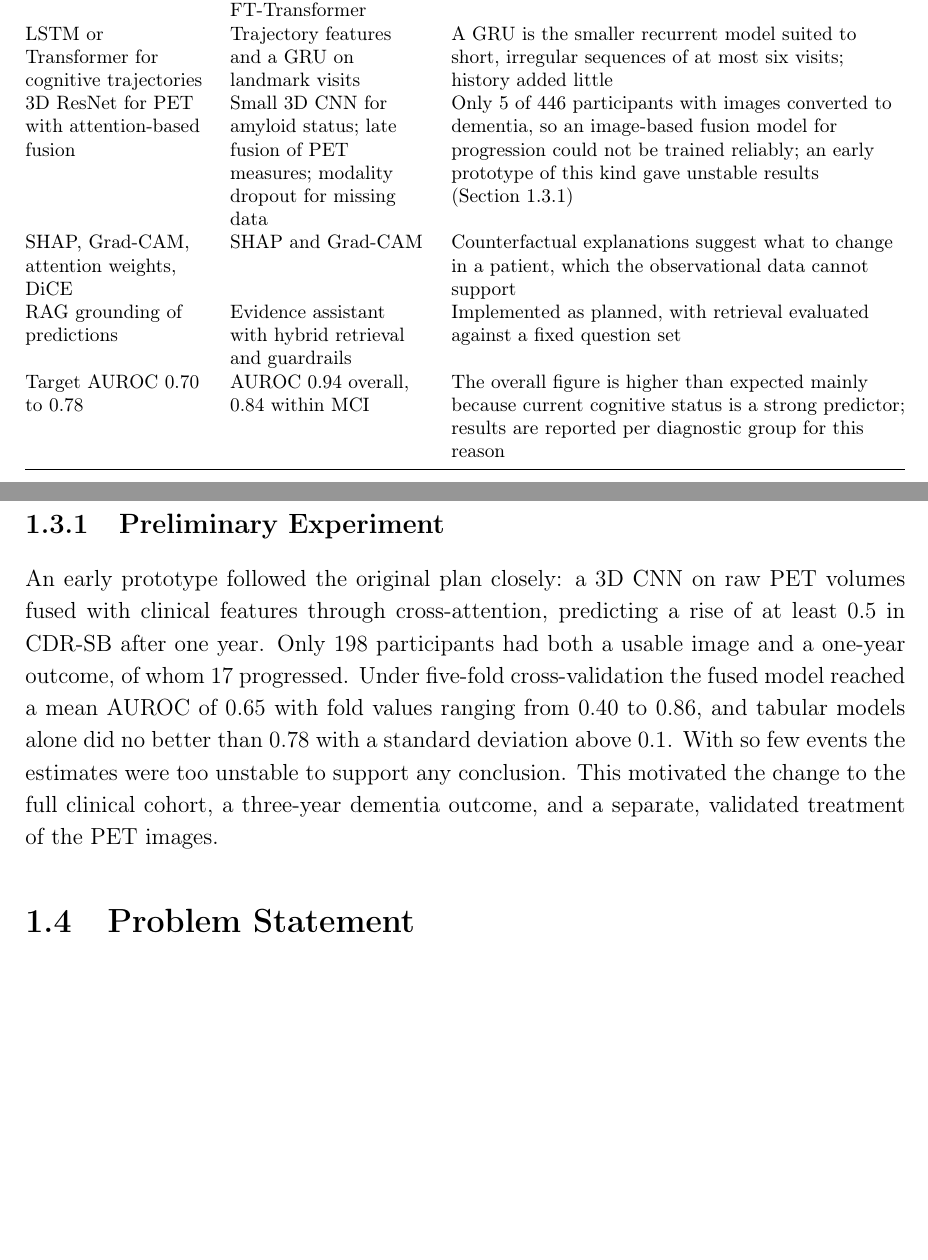
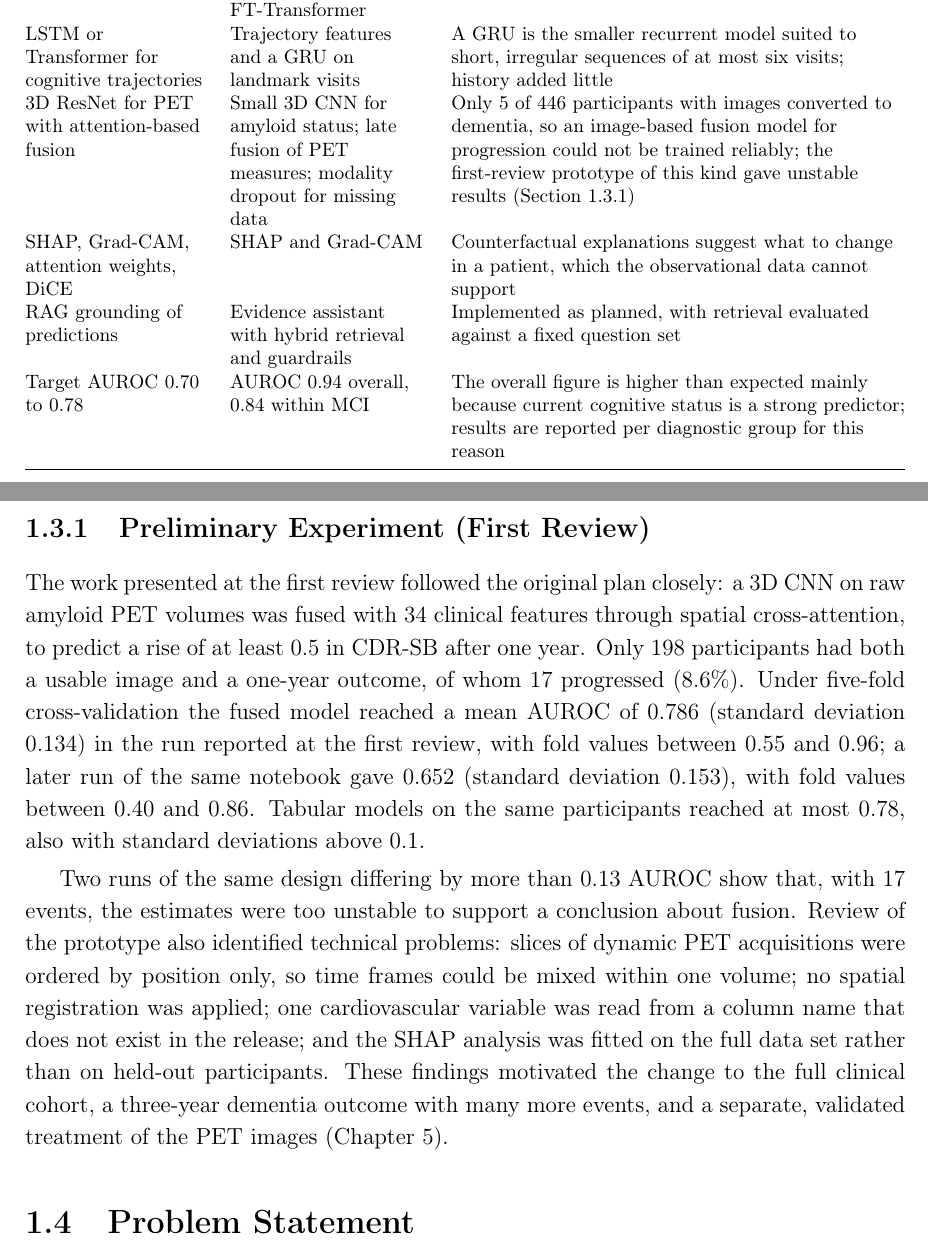
Before and after one commit to hansikareddy40/CardioCog-RAG, a LaTeX thesis (thesis/main.tex, which reads thesis/chapters/01_introduction.tex): two parts of pages 15 and 16 of 63, joined at a grey line, cut so that both start at the same text, the shorter picture padded with empty space. Compiled offline with pdfLaTeX.

Commit message:
Thesis: describe the first-review prototype and its two inconsistent runs

```diff
--- a/thesis/chapters/01_introduction.tex
+++ b/thesis/chapters/01_introduction.tex
@@ -27,7 +27,7 @@ Target: cognitive decline and progression, not yet fixed & Dementia diagnosis wi
 Dataset: NACC via the ADSP-PHC harmonised release, NHANES & NACC Freeze 74 (UDS and SCAN PET tables, raw PET images) & The UDS release contains all required clinical variables with longitudinal visits and links to the PET data; NHANES does not provide longitudinal dementia diagnoses \\
 XGBoost or CatBoost for tabular data & Logistic regression, random forest, XGBoost, MLP and FT-Transformer & A wider comparison answers whether model complexity helps; the models performed equally, so CatBoost was not added \\
 LSTM or Transformer for cognitive trajectories & Trajectory features and a GRU on landmark visits & A GRU is the smaller recurrent model suited to short, irregular sequences of at most six visits; history added little \\
-3D ResNet for PET with attention-based fusion & Small 3D CNN for amyloid status; late fusion of PET measures; modality dropout for missing data & Only 5 of 446 participants with images converted to dementia, so an image-based fusion model for progression could not be trained reliably; an early prototype of this kind gave unstable results (Section~\ref{sec:prelim}) \\
+3D ResNet for PET with attention-based fusion & Small 3D CNN for amyloid status; late fusion of PET measures; modality dropout for missing data & Only 5 of 446 participants with images converted to dementia, so an image-based fusion model for progression could not be trained reliably; the first-review prototype of this kind gave unstable results (Section~\ref{sec:prelim}) \\
 SHAP, Grad-CAM, attention weights, DiCE & SHAP and Grad-CAM & Counterfactual explanations suggest what to change in a patient, which the observational data cannot support \\
 RAG grounding of predictions & Evidence assistant with hybrid retrieval and guardrails & Implemented as planned, with retrieval evaluated against a fixed question set \\
 Target AUROC 0.70 to 0.78 & AUROC 0.94 overall, 0.84 within MCI & The overall figure is higher than expected mainly because current cognitive status is a strong predictor; results are reported per diagnostic group for this reason \\
@@ -35,9 +35,11 @@ Target AUROC 0.70 to 0.78 & AUROC 0.94 overall, 0.84 within MCI & The overall fi
 \end{tabularx}
 \end{table}
 
-\subsection{Preliminary Experiment}
+\subsection{Preliminary Experiment (First Review)}
 \label{sec:prelim}
-An early prototype followed the original plan closely: a 3D CNN on raw PET volumes fused with clinical features through cross-attention, predicting a rise of at least 0.5 in CDR-SB after one year. Only 198 participants had both a usable image and a one-year outcome, of whom 17 progressed. Under five-fold cross-validation the fused model reached a mean AUROC of 0.65 with fold values ranging from 0.40 to 0.86, and tabular models alone did no better than 0.78 with a standard deviation above 0.1. With so few events the estimates were too unstable to support any conclusion. This motivated the change to the full clinical cohort, a three-year dementia outcome, and a separate, validated treatment of the PET images.
+The work presented at the first review followed the original plan closely: a 3D CNN on raw amyloid PET volumes was fused with 34 clinical features through spatial cross-attention, to predict a rise of at least 0.5 in CDR-SB after one year. Only 198 participants had both a usable image and a one-year outcome, of whom 17 progressed (8.6\%). Under five-fold cross-validation the fused model reached a mean AUROC of 0.786 (standard deviation 0.134) in the run reported at the first review, with fold values between 0.55 and 0.96; a later run of the same notebook gave 0.652 (standard deviation 0.153), with fold values between 0.40 and 0.86. Tabular models on the same participants reached at most 0.78, also with standard deviations above 0.1.
+
+Two runs of the same design differing by more than 0.13 AUROC show that, with 17 events, the estimates were too unstable to support a conclusion about fusion. Review of the prototype also identified technical problems: slices of dynamic PET acquisitions were ordered by position only, so time frames could be mixed within one volume; no spatial registration was applied; one cardiovascular variable was read from a column name that does not exist in the release; and the SHAP analysis was fitted on the full data set rather than on held-out participants. These findings motivated the change to the full clinical cohort, a three-year dementia outcome with many more events, and a separate, validated treatment of the PET images (Chapter~\ref{ch:petimages}).
 
 \section{Problem Statement}
 
```
Also changed, not shown: thesis/CardioCog_thesis_draft.pdf.
